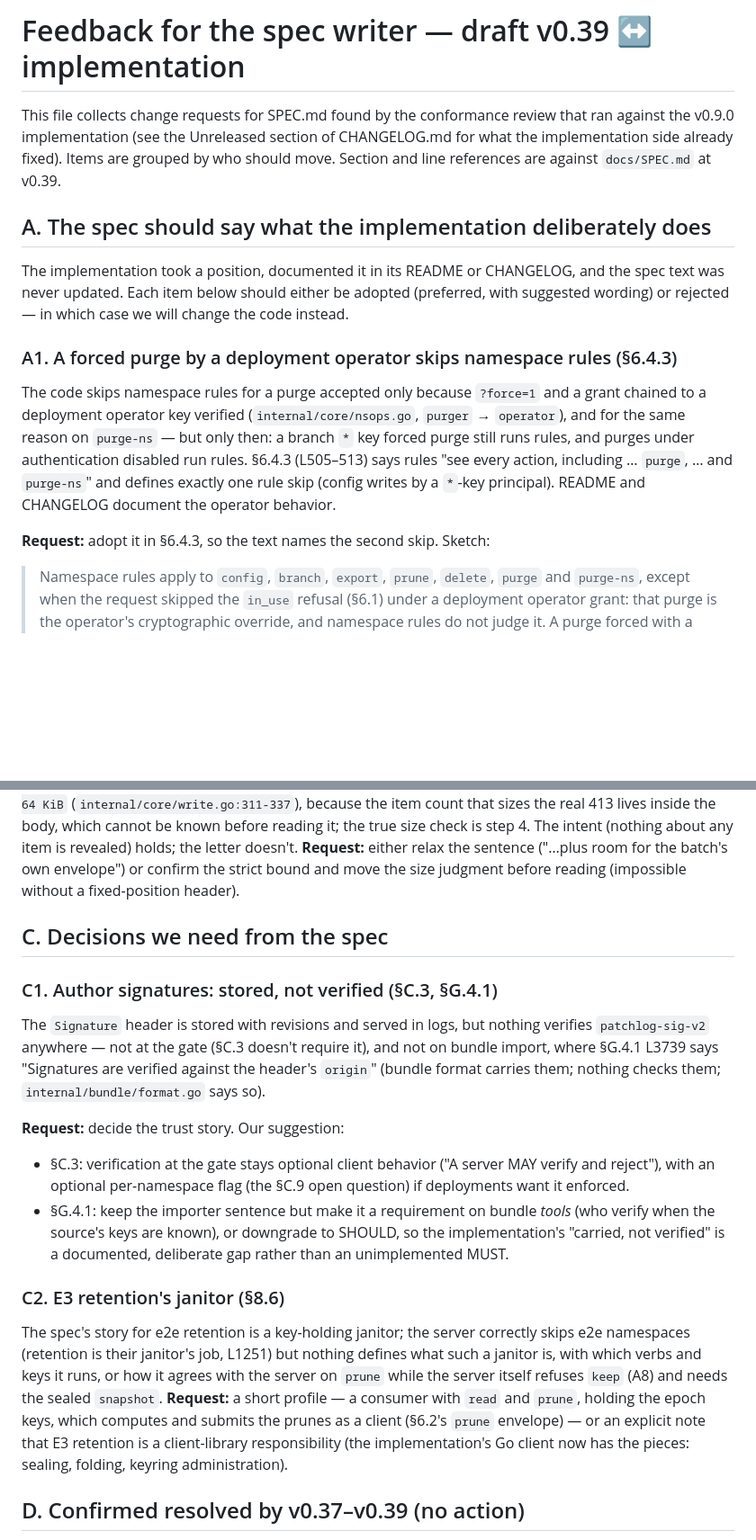
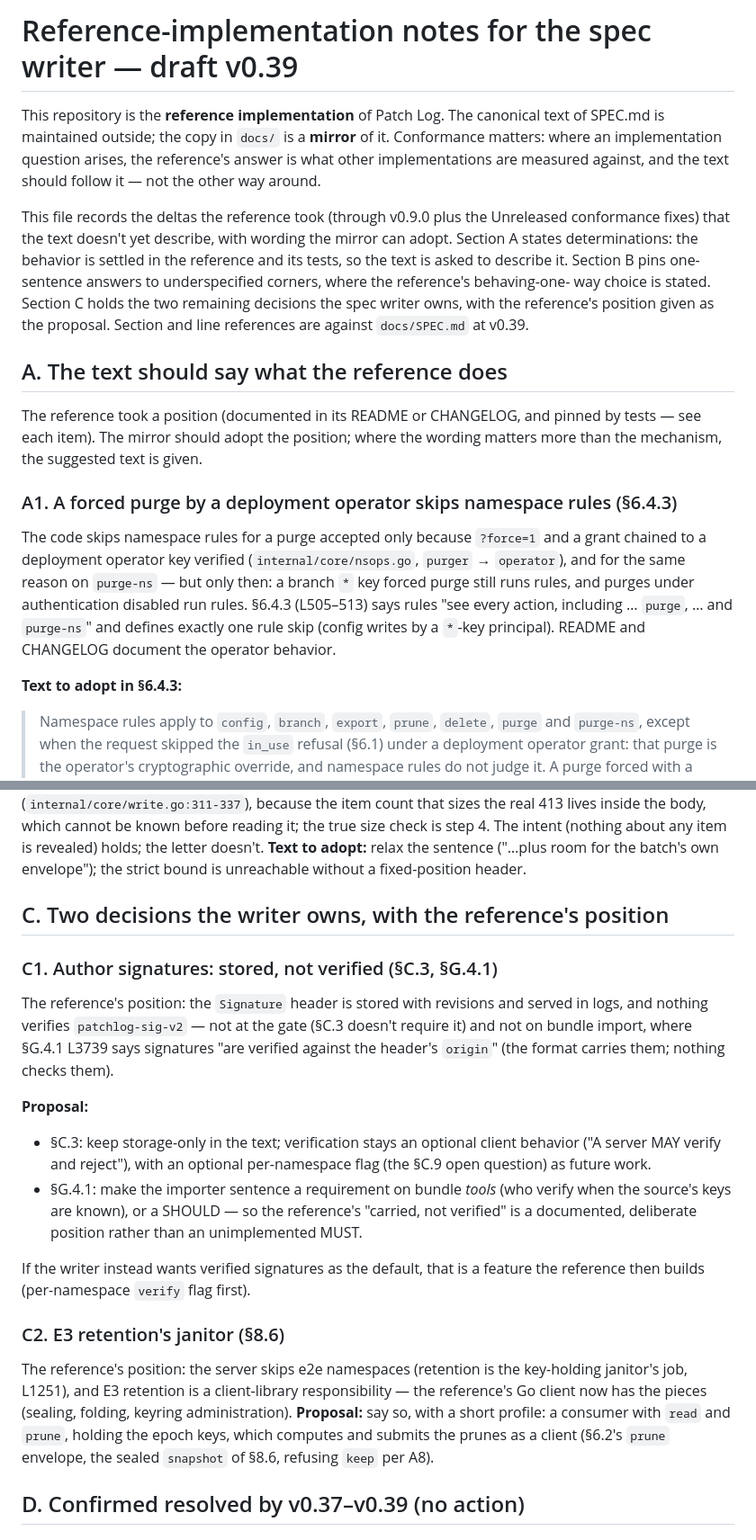
Before and after one commit to middle-management/patchlog, a Markdown page: docs/SPEC-FEEDBACK.md, 2 parts joined by grey strips. Shown at 90% size. GitHub-like rendering; blank space fills up the shorter version.

```diff
--- a/docs/SPEC-FEEDBACK.md
+++ b/docs/SPEC-FEEDBACK.md
@@ -1,15 +1,25 @@
-# Feedback for the spec writer — draft v0.39 ↔ implementation
+# Reference-implementation notes for the spec writer — draft v0.39
 
-This file collects change requests for SPEC.md found by the conformance review that
-ran against the v0.9.0 implementation (see the Unreleased section of CHANGELOG.md for
-what the implementation side already fixed). Items are grouped by who should move.
-Section and line references are against `docs/SPEC.md` at v0.39.
+This repository is the **reference implementation** of Patch Log. The canonical
+text of SPEC.md is maintained outside; the copy in `docs/` is a **mirror** of it.
+Conformance matters: where an implementation question arises, the reference's
+answer is what other implementations are measured against, and the text should
+follow it — not the other way around.
 
-## A. The spec should say what the implementation deliberately does
+This file records the deltas the reference took (through v0.9.0 plus the
+Unreleased conformance fixes) that the text doesn't yet describe, with wording the
+mirror can adopt. Section A states determinations: the behavior is settled in the
+reference and its tests, so the text is asked to describe it. Section B pins
+one-sentence answers to underspecified corners, where the reference's behaving-one-
+way choice is stated. Section C holds the two remaining decisions the spec writer
+owns, with the reference's position given as the proposal. Section and line
+references are against `docs/SPEC.md` at v0.39.
 
-The implementation took a position, documented it in its README or CHANGELOG, and
-the spec text was never updated. Each item below should either be adopted (preferred,
-with suggested wording) or rejected — in which case we will change the code instead.
+## A. The text should say what the reference does
+
+The reference took a position (documented in its README or CHANGELOG, and pinned
+by tests — see each item). The mirror should adopt the position; where the
+wording matters more than the mechanism, the suggested text is given.
 
 ### A1. A forced purge by a deployment operator skips namespace rules (§6.4.3)
 
@@ -21,7 +31,7 @@ disabled run rules. §6.4.3 (L505–513) says rules "see every action, including
 `purge`, … and `purge-ns`" and defines exactly one rule skip (config writes by a
 `*`-key principal). README and CHANGELOG document the operator behavior.
 
-**Request:** adopt it in §6.4.3, so the text names the second skip. Sketch:
+**Text to adopt in §6.4.3:**
 
 > Namespace rules apply to `config`, `branch`, `export`, `prune`, `delete`,
 > `purge` and `purge-ns`, except when the request skipped the `in_use` refusal
@@ -157,42 +169,42 @@ once (`413`)". The implementation bounds the read at
 `batchSize·5/4 + 512·maxItems + max(patchSetSize, documentSize) + 64 KiB`
 (`internal/core/write.go:311-337`), because the item count that sizes the real 413
 lives inside the body, which cannot be known before reading it; the true size check
-is step 4. The intent (nothing about any item is revealed) holds; the letter doesn't.
-**Request:** either relax the sentence ("…plus room for the batch's own envelope")
-or confirm the strict bound and move the size judgment before reading (impossible
-without a fixed-position header).
+is step 4. The intent (nothing about any item is revealed) holds; the letter
+doesn't. **Text to adopt:** relax the sentence ("…plus room for the batch's own
+envelope"); the strict bound is unreachable without a fixed-position header.
 
-## C. Decisions we need from the spec
+## C. Two decisions the writer owns, with the reference's position
 
 ### C1. Author signatures: stored, not verified (§C.3, §G.4.1)
 
-The `Signature` header is stored with revisions and served in logs, but nothing
-verifies `patchlog-sig-v2` anywhere — not at the gate (§C.3 doesn't require it),
-and not on bundle import, where §G.4.1 L3739 says "Signatures are verified against
-the header's `origin`" (bundle format carries them; nothing checks them;
-`internal/bundle/format.go` says so).
+The reference's position: the `Signature` header is stored with revisions and
+served in logs, and nothing verifies `patchlog-sig-v2` — not at the gate (§C.3
+doesn't require it) and not on bundle import, where §G.4.1 L3739 says signatures
+"are verified against the header's `origin`" (the format carries them; nothing
+checks them).
 
-**Request:** decide the trust story. Our suggestion:
+**Proposal:**
 
-- §C.3: verification at the gate stays optional client behavior ("A server MAY
-  verify and reject"), with an optional per-namespace flag (the §C.9 open
-  question) if deployments want it enforced.
-- §G.4.1: keep the importer sentence but make it a requirement on bundle *tools*
-  (who verify when the source's keys are known), or downgrade to SHOULD, so the
-  implementation's "carried, not verified" is a documented, deliberate gap rather
-  than an unimplemented MUST.
+- §C.3: keep storage-only in the text; verification stays an optional client
+  behavior ("A server MAY verify and reject"), with an optional per-namespace flag
+  (the §C.9 open question) as future work.
+- §G.4.1: make the importer sentence a requirement on bundle *tools* (who verify
+  when the source's keys are known), or a SHOULD — so the reference's "carried,
+  not verified" is a documented, deliberate position rather than an unimplemented
+  MUST.
+
+If the writer instead wants verified signatures as the default, that is a feature
+the reference then builds (per-namespace `verify` flag first).
 
 ### C2. E3 retention's janitor (§8.6)
 
-The spec's story for e2e retention is a key-holding janitor; the server correctly
-skips e2e namespaces (retention is their janitor's job, L1251) but nothing defines
-what such a janitor is, with which verbs and keys it runs, or how it agrees with
-the server on `prune` while the server itself refuses `keep` (A8) and needs the
-sealed `snapshot`. **Request:** a short profile — a consumer with `read` and
-`prune`, holding the epoch keys, which computes and submits the prunes as a client
-(§6.2's `prune` envelope) — or an explicit note that E3 retention is a
-client-library responsibility (the implementation's Go client now has the pieces:
-sealing, folding, keyring administration).
+The reference's position: the server skips e2e namespaces (retention is the
+key-holding janitor's job, L1251), and E3 retention is a client-library
+responsibility — the reference's Go client now has the pieces (sealing, folding,
+keyring administration). **Proposal:** say so, with a short profile: a consumer
+with `read` and `prune`, holding the epoch keys, which computes and submits the
+prunes as a client (§6.2's `prune` envelope, the sealed `snapshot` of §8.6,
+refusing `keep` per A8).
 
 ## D. Confirmed resolved by v0.37–v0.39 (no action)
 
```
Also changed, not shown: other parts of docs/SPEC-FEEDBACK.md (+40 -38 lines), CHANGELOG.md (+6 -2 lines), README.md (+8 -1 lines).
